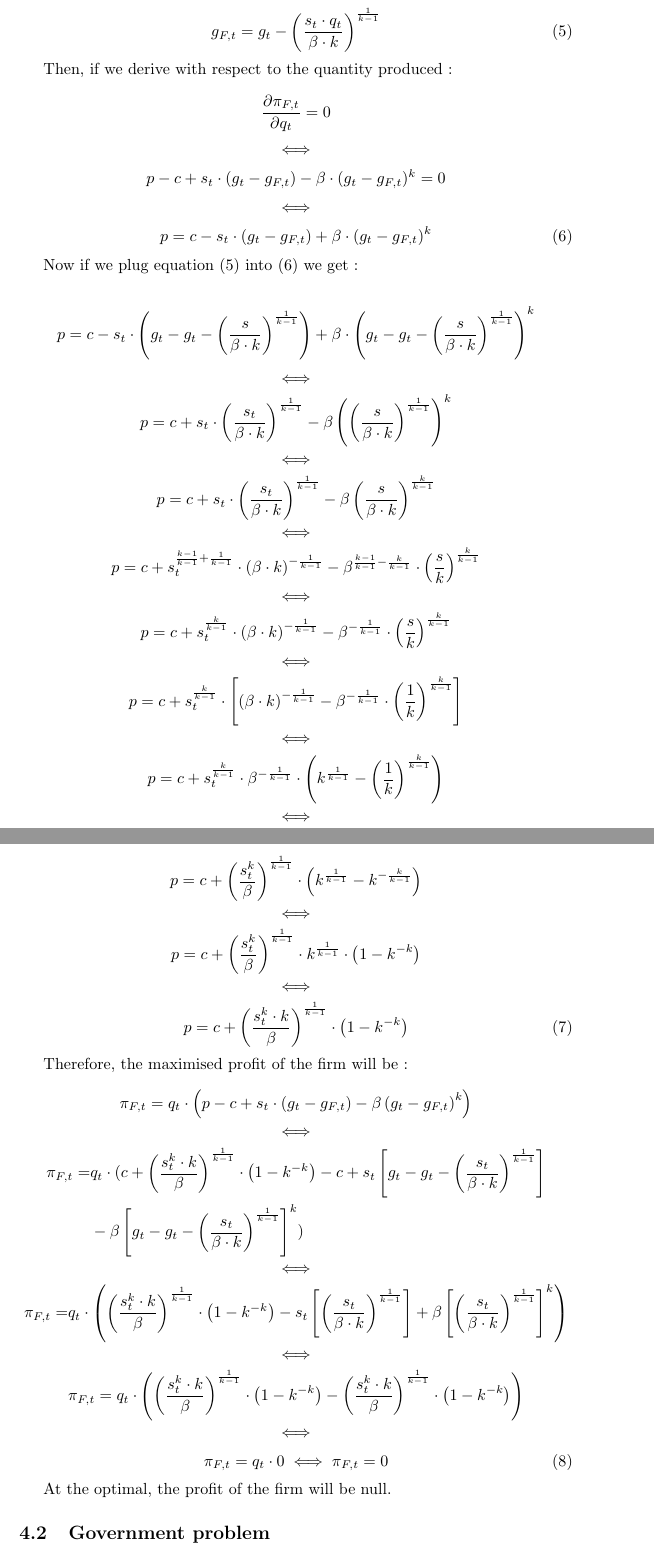
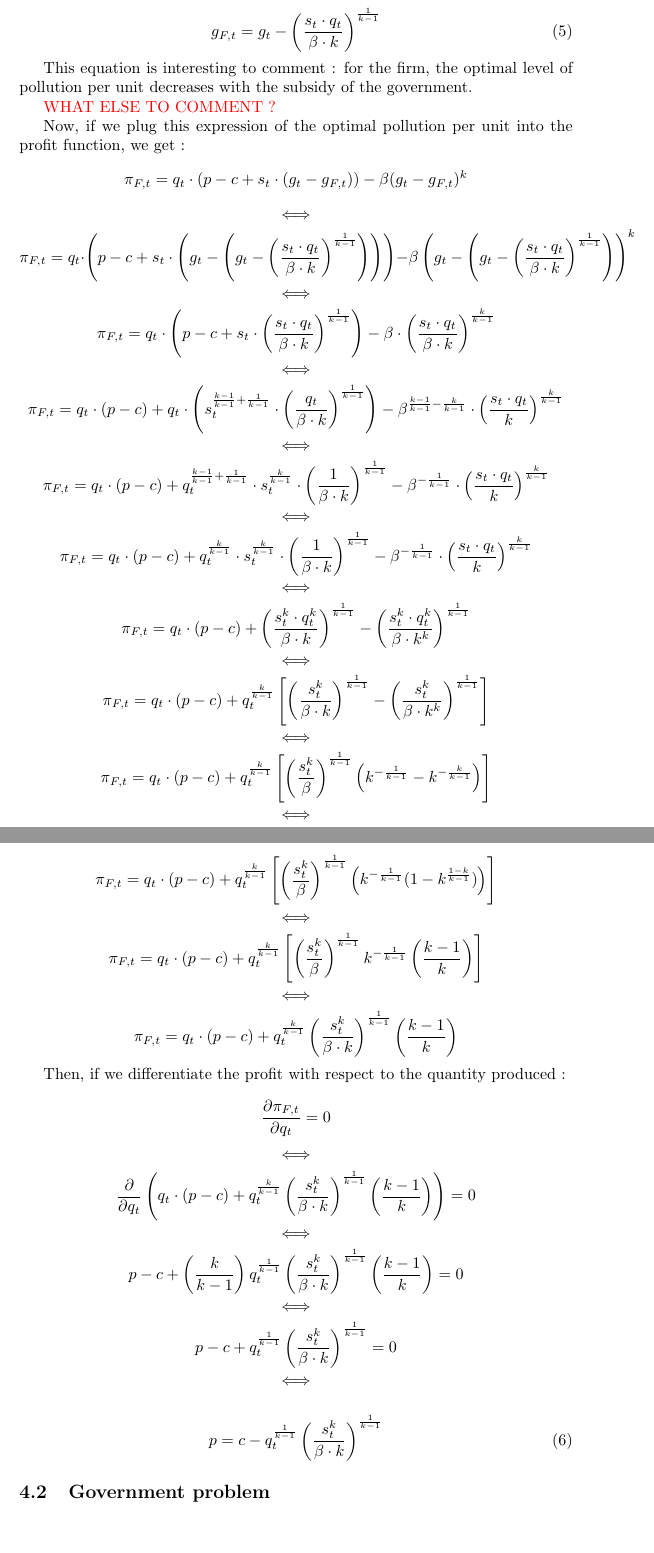
Before and after one commit to Paulogcd/Micro_project, a LaTeX document (Baseline_model/Baseline.tex): two parts of pages 4 and 5 of 5, joined at a grey line, cut so that both start at the same text, the shorter picture padded with empty space. Compiled offline with pdfLaTeX.

Commit message:
First attempt FOC for the Firm's problem.

```diff
--- a/Baseline_model/Baseline.tex
+++ b/Baseline_model/Baseline.tex
@@ -2,9 +2,10 @@
 \usepackage{amsmath}
 \usepackage{amssymb}
 \usepackage{bm}
+\usepackage[dvipsnames]{xcolor}
 
-\title{Macroeconomics 2 Presentation \\ Part III equations}
-\author{Chambon Lionel \\ Gugelmo Cavalheiro Dias Paulo \\ Soufflet Morgane \\ Pavlovich Karina}
+\title{Microeconomics Project}
+\author{Chambon Lionel \\ Gugelmo Cavalheiro Dias Paulo \\ Pavlovich Karina \\ Soufflet Morgane}
 \date{\today}
 
 
@@ -122,64 +123,48 @@ $$\iff$$
     g_{F,t}=g_{t}-\left(\frac{s_{t}\cdot q_{t}}{\beta\cdot k}\right)^{\frac{1}{k-1}}
 \end{equation}
 
-Then, if we derive with respect to the quantity produced :
+This equation is interesting to comment : for the firm, the optimal level of pollution per unit decreases with the subsidy of the government.
+
+\textcolor{red}{WHAT ELSE TO COMMENT ?}
+
+Now, if we plug this expression of the optimal pollution per unit into the profit function, we get :
+$$\pi_{F,t}=q_{t}\cdot\left(p-c+s_{t}\cdot(g_{t}-g_{F,t})\right)-\beta(g_{t}-g_{F,t})^{k}$$
+$$\iff$$
+$$\pi_{F,t}=q_{t}\cdot\left(p-c+s_{t}\cdot\left(g_{t}-\left(g_{t}-\left(\frac{s_{t}\cdot q_{t}}{\beta\cdot k}\right)^{\frac{1}{k-1}}\right)\right)\right)-\beta\left(g_{t}-\left(g_{t}-\left(\frac{s_{t}\cdot q_{t}}{\beta\cdot k}\right)^{\frac{1}{k-1}}\right)\right)^{k}$$
+$$\iff$$
+$$\pi_{F,t}=q_{t}\cdot\left(p-c+s_{t}\cdot\left(\frac{s_{t}\cdot q_{t}}{\beta\cdot k}\right)^{\frac{1}{k-1}}\right)-\beta\cdot\left(\frac{s_{t}\cdot q_{t}}{\beta\cdot k}\right)^{\frac{k}{k-1}}$$
+$$\iff$$
+$$\pi_{F,t}=q_{t}\cdot\left(p-c\right)+q_{t}\cdot\left(s_{t}^{\frac{k-1}{k-1}+\frac{1}{k-1}}\cdot\left(\frac{q_{t}}{\beta\cdot k}\right)^{\frac{1}{k-1}}\right)-\beta^{\frac{k-1}{k-1}-\frac{k}{k-1}}\cdot\left(\frac{s_{t}\cdot q_{t}}{k}\right)^{\frac{k}{k-1}}$$
+$$\iff$$
+$$\pi_{F,t}=q_{t}\cdot\left(p-c\right)+q_{t}^{\frac{k-1}{k-1}+\frac{1}{k-1}}\cdot s_{t}^{\frac{k}{k-1}}\cdot\left(\frac{1}{\beta\cdot k}\right)^{\frac{1}{k-1}}-\beta^{-\frac{1}{k-1}}\cdot\left(\frac{s_{t}\cdot q_{t}}{k}\right)^{\frac{k}{k-1}}$$
+$$\iff$$
+$$\pi_{F,t}=q_{t}\cdot\left(p-c\right)+q_{t}^{\frac{k}{k-1}}\cdot s_{t}^{\frac{k}{k-1}}\cdot\left(\frac{1}{\beta\cdot k}\right)^{\frac{1}{k-1}}-\beta^{-\frac{1}{k-1}}\cdot\left(\frac{s_{t}\cdot q_{t}}{k}\right)^{\frac{k}{k-1}}$$
+$$\iff$$
+$$\pi_{F,t}=q_{t}\cdot\left(p-c\right)+\left(\frac{s_{t}^{k}\cdot q_{t}^{k}}{\beta\cdot k}\right)^{\frac{1}{k-1}}-\left(\frac{s_{t}^{k}\cdot q_{t}^{k}}{\beta\cdot k^{k}}\right)^{\frac{1}{k-1}}$$
+$$\iff$$
+$$\pi_{F,t}=q_{t}\cdot\left(p-c\right)+q_{t}^{\frac{k}{k-1}}\left[\left(\frac{s_{t}^{k}}{\beta\cdot k}\right)^{\frac{1}{k-1}}-\left(\frac{s_{t}^{k}}{\beta\cdot k^{k}}\right)^{\frac{1}{k-1}}\right]$$
+$$\iff$$
+$$\pi_{F,t}=q_{t}\cdot\left(p-c\right)+q_{t}^{\frac{k}{k-1}}\left[\left(\frac{s_{t}^{k}}{\beta}\right)^{\frac{1}{k-1}}\left(k^{-\frac{1}{k-1}}-k^{-\frac{k}{k-1}}\right)\right]$$
+$$\iff$$
+$$\pi_{F,t}=q_{t}\cdot\left(p-c\right)+q_{t}^{\frac{k}{k-1}}\left[\left(\frac{s_{t}^{k}}{\beta}\right)^{\frac{1}{k-1}}\left(k^{-\frac{1}{k-1}}(1-k^{\frac{1-k}{k-1}})\right)\right]$$
+$$\iff$$
+$$\pi_{F,t}=q_{t}\cdot\left(p-c\right)+q_{t}^{\frac{k}{k-1}}\left[\left(\frac{s_{t}^{k}}{\beta}\right)^{\frac{1}{k-1}}k^{-\frac{1}{k-1}}\left(\frac{k-1}{k}\right)\right]$$
+$$\iff$$
+$$\pi_{F,t}=q_{t}\cdot\left(p-c\right)+q_{t}^{\frac{k}{k-1}}\left(\frac{s_{t}^{k}}{\beta\cdot k}\right)^{\frac{1}{k-1}}\left(\frac{k-1}{k}\right)$$
+
+Then, if we differentiate the profit with respect to the quantity produced :
 $$\frac{\partial \pi_{F,t}}{\partial q_{t}}=0$$
 $$\iff$$
-$$p-c+s_{t}\cdot(g_{t}-g_{F,t})-\beta\cdot(g_{t}-g_{F,t})^{k}=0$$
+$$\frac{\partial}{\partial q_{t}}\left(q_{t}\cdot\left(p-c\right)+q_{t}^{\frac{k}{k-1}}\left(\frac{s_{t}^{k}}{\beta\cdot k}\right)^{\frac{1}{k-1}}\left(\frac{k-1}{k}\right)\right)=0$$
 $$\iff$$
+$$p-c+\left(\frac{k}{k-1}\right)q_{t}^{\frac{1}{k-1}}\left(\frac{s_{t}^{k}}{\beta\cdot k}\right)^{\frac{1}{k-1}}\left(\frac{k-1}{k}\right)=0$$
+$$\iff$$
+$$p-c+q_{t}^{\frac{1}{k-1}}\left(\frac{s_{t}^{k}}{\beta\cdot k}\right)^{\frac{1}{k-1}}=0$$
+$$\iff$$
+
 \begin{equation}
-    p=c-s_{t}\cdot(g_{t}-g_{F,t})+\beta\cdot(g_{t}-g_{F,t})^{k}
+    p=c-q_{t}^{\frac{1}{k-1}}\left(\frac{s_{t}^{k}}{\beta\cdot k}\right)^{\frac{1}{k-1}}
 \end{equation}
-
-Now if we plug equation (5) into (6) we get :
-
-$$ p=c-s_{t}\cdot\left(g_{t}-g_{t}-\left(\frac{s}{\beta\cdot k}\right)^{\frac{1}{k-1}}\right)+\beta\cdot\left(g_{t}-g_{t}-\left(\frac{s}{\beta\cdot k}\right)^{\frac{1}{k-1}}\right)^{k}$$
-$$\iff$$
-$$p=c+s_{t}\cdot\left(\frac{s_{t}}{\beta\cdot k}\right)^{\frac{1}{k-1}}-\beta\left(\left(\frac{s}{\beta\cdot k}\right)^{\frac{1}{k-1}}\right)^{k}$$
-$$\iff$$
-$$p=c+s_{t}\cdot\left(\frac{s_{t}}{\beta\cdot k}\right)^{\frac{1}{k-1}}-\beta\left(\frac{s}{\beta\cdot k}\right)^{\frac{k}{k-1}}$$
-$$\iff$$
-$$p=c+s_{t}^{\frac{k-1}{k-1}+\frac{1}{k-1}}\cdot\left({\beta\cdot k}\right)^{-\frac{1}{k-1}}-\beta^{\frac{k-1}{k-1}-\frac{k}{k-1}}\cdot\left(\frac{s}{k}\right)^{\frac{k}{k-1}}$$
-$$\iff$$
-$$p=c+s_{t}^{\frac{k}{k-1}}\cdot\left({\beta\cdot k}\right)^{-\frac{1}{k-1}}-\beta^{-\frac{1}{k-1}}\cdot\left(\frac{s}{k}\right)^{\frac{k}{k-1}}$$
-$$\iff$$
-$$p=c+s_{t}^{\frac{k}{k-1}}\cdot\left[\left({\beta\cdot k}\right)^{-\frac{1}{k-1}}-\beta^{-\frac{1}{k-1}}\cdot\left(\frac{1}{k}\right)^{\frac{k}{k-1}}\right]$$
-$$\iff$$
-$$p=c+s_{t}^{\frac{k}{k-1}}\cdot{\beta}^{-\frac{1}{k-1}}\cdot\left(k^{\frac{1}{k-1}}-\left(\frac{1}{k}\right)^{\frac{k}{k-1}}\right)$$
-$$\iff$$
-$$p=c+\left(\frac{s_{t}^k}{\beta}\right)^{\frac{1}{k-1}}\cdot\left(k^{\frac{1}{k-1}}-{k}^{-\frac{k}{k-1}}\right)$$
-$$\iff$$
-$$p=c+\left(\frac{s_{t}^k}{\beta}\right)^{\frac{1}{k-1}}\cdot{k}^{\frac{1}{k-1}}\cdot\left(1-{k}^{-k}\right)$$
-$$\iff$$
-\begin{equation}
-    p=c+\left(\frac{s_{t}^k\cdot k}{\beta}\right)^{\frac{1}{k-1}}\cdot\left(1-{k}^{-k}\right)
-\end{equation}
-
-Therefore, the maximised profit of the firm will be :
-
-$$\pi_{F,t}=q_{t}\cdot\left(p-c+s_{t}\cdot\left(g_{t}-g_{F,t}\right)-\beta\left(g_{t}-g_{F,t}\right)^{k}\right)$$
-$$\iff$$
-\begin{equation*}
-    \begin{split}
-        \pi_{F,t} = & q_{t}\cdot(c+\left(\frac{s_{t}^k\cdot k}{\beta}\right)^{\frac{1}{k-1}}\cdot\left(1-{k}^{-k}\right)-c+s_{t}\left[g_{t}-g_{t}-\left(\frac{s_{t}}{\beta\cdot k}\right)^{\frac{1}{k-1}}\right] \\
-        & -\beta\left[g_{t}-g_{t}-\left(\frac{s_{t}}{\beta\cdot k}\right)^{\frac{1}{k-1}}\right]^{k}) \\
-    \end{split}
-\end{equation*}
-$$\iff$$
-\begin{equation*}
-    \begin{split}
-        \pi_{F,t} = & q_{t}\cdot\left(\left(\frac{s_{t}^k\cdot k}{\beta}\right)^{\frac{1}{k-1}}\cdot\left(1-{k}^{-k}\right)-s_{t}\left[\left(\frac{s_{t}}{\beta\cdot k}\right)^{\frac{1}{k-1}}\right]
-        +\beta\left[\left(\frac{s_{t}}{\beta\cdot k}\right)^{\frac{1}{k-1}}\right]^{k}\right)
-    \end{split}
-\end{equation*}
-$$\iff$$
-$$ \pi_{F,t} = q_{t}\cdot\left(\left(\frac{s_{t}^k\cdot k}{\beta}\right)^{\frac{1}{k-1}}\cdot\left(1-{k}^{-k}\right)-\left(\frac{s_{t}^k\cdot k}{\beta}\right)^{\frac{1}{k-1}}\cdot\left(1-{k}^{-k}\right)\right) $$
-$$\iff$$
-\begin{equation}
-    \pi_{F,t} = q_{t}\cdot0\iff\pi_{F,t}=0
-\end{equation}
-
-At the optimal, the profit of the firm will be null.
 
 \subsection{Government problem}
 
```
Also changed, not shown: Baseline_model/Baseline.pdf, Baseline_model/Baseline.tex (6 more changed lines), 4 other files.
